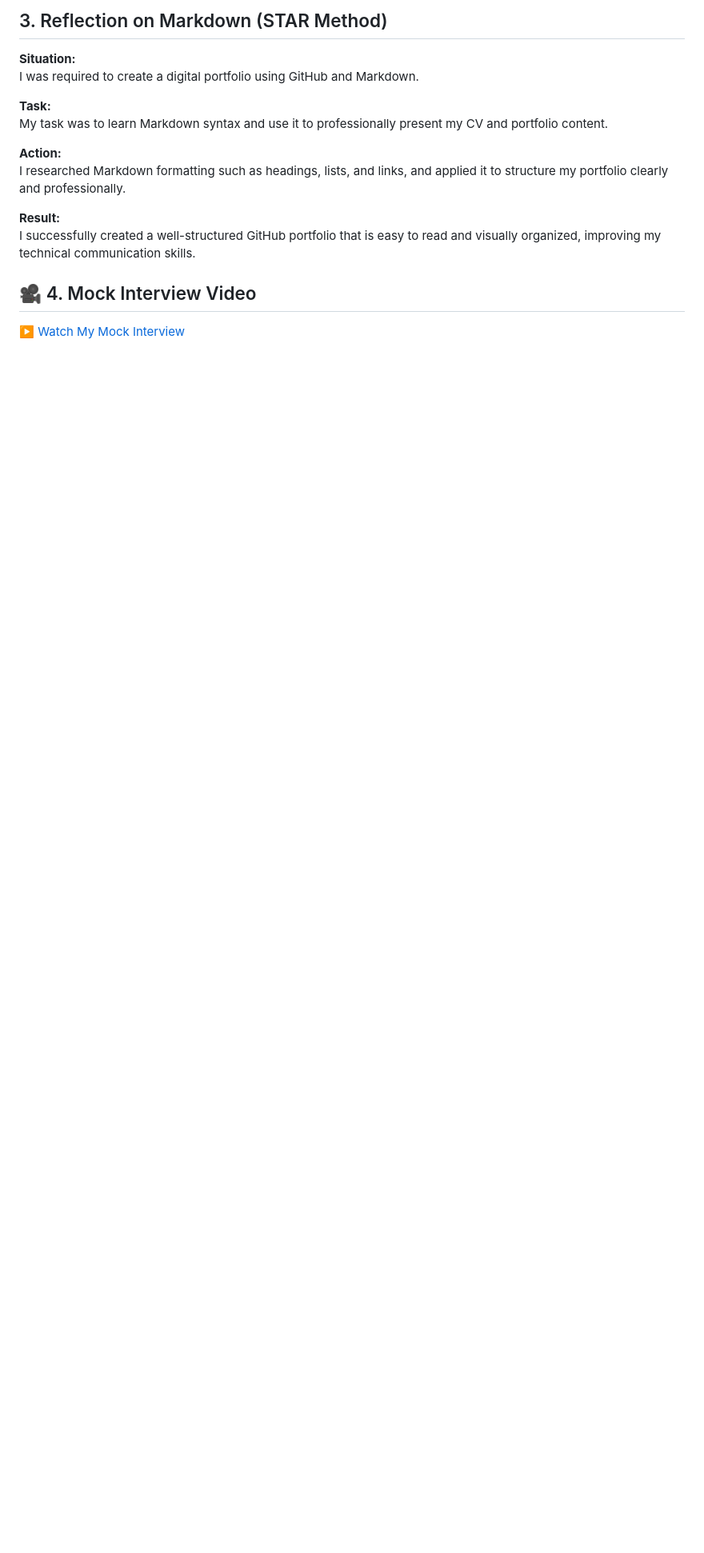
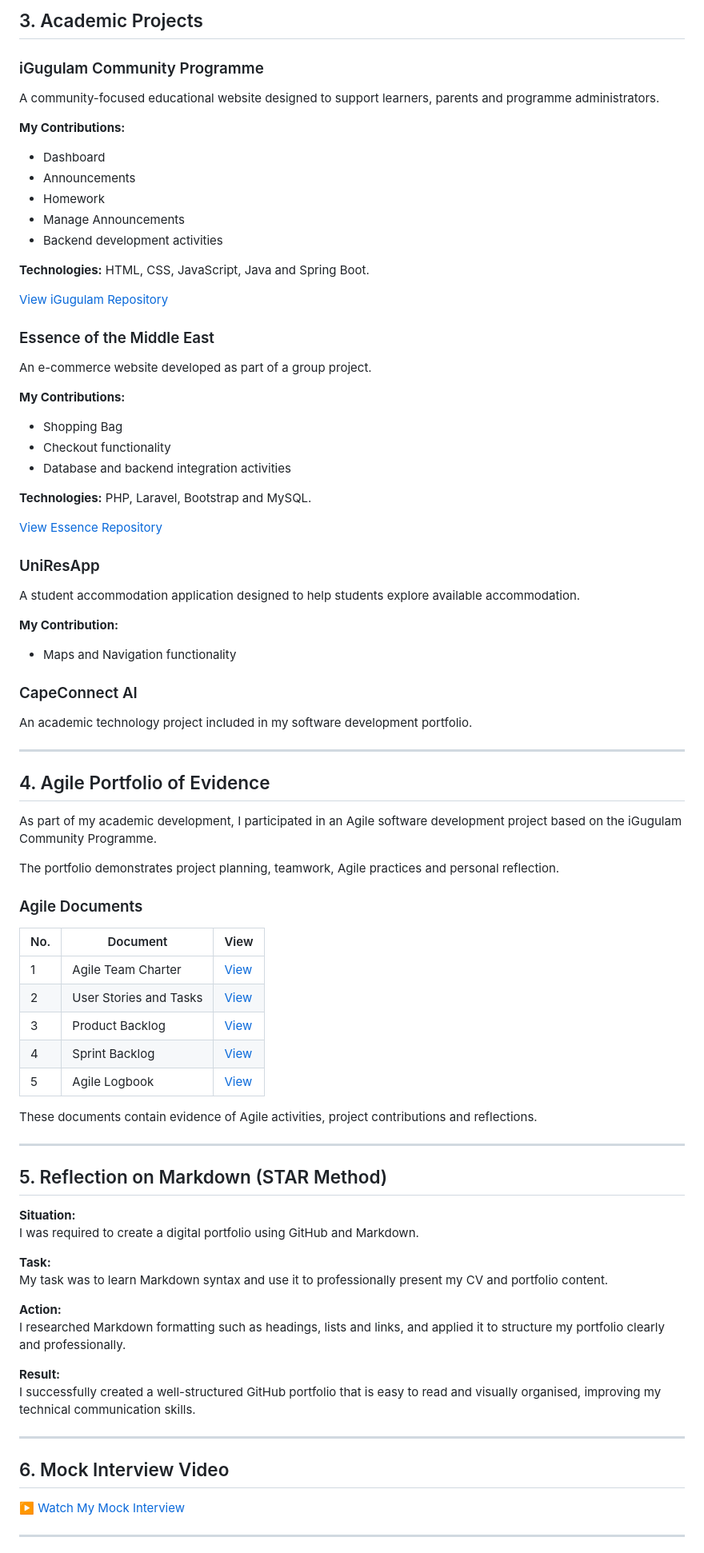
Before and after one commit to Tlangelani23/Tlangelani23.github.io, a Markdown page: README.md, the part around one of its changes. Shown at 80% size. GitHub-like rendering; blank space fills up the shorter version.

```diff
--- a/README.md
+++ b/README.md
@@ -53,5 +72,68 @@ Bachelor’s Pass
 
-## 3. Reflection on Markdown (STAR Method)
+## 3. Academic Projects
+
+### iGugulam Community Programme
+
+A community-focused educational website designed to support learners, parents and programme administrators.
+
+**My Contributions:**
+- Dashboard
+- Announcements
+- Homework
+- Manage Announcements
+- Backend development activities
+
+**Technologies:** HTML, CSS, JavaScript, Java and Spring Boot.
+
+[View iGugulam Repository](https://github.com/Tlangelani23/Wil-Project--IGugulam-Community-Program)
+
+### Essence of the Middle East
+
+An e-commerce website developed as part of a group project.
+
+**My Contributions:**
+- Shopping Bag
+- Checkout functionality
+- Database and backend integration activities
+
+**Technologies:** PHP, Laravel, Bootstrap and MySQL.
+
+[View Essence Repository](https://github.com/Tlangelani23/EssenceWebsite)
+
+### UniResApp
+
+A student accommodation application designed to help students explore available accommodation.
+
+**My Contribution:**
+- Maps and Navigation functionality
+
+### CapeConnect AI
+
+An academic technology project included in my software development portfolio.
+
+---
+
+## 4. Agile Portfolio of Evidence
+
+As part of my academic development, I participated in an Agile software development project based on the iGugulam Community Programme.
+
+The portfolio demonstrates project planning, teamwork, Agile practices and personal reflection.
+
+### Agile Documents
+
+| No. | Document | View |
+|---|---|---|
+| 1 | Agile Team Charter | [View](documents/Agile%20Team%20Charter.pdf) |
+| 2 | User Stories and Tasks | [View](documents/User%20Stories%20and%20Tasks.pdf) |
+| 3 | Product Backlog | [View](documents/Product%20Backlog.pdf) |
+| 4 | Sprint Backlog | [View](documents/Sprint%20Backlog.pdf) |
+| 5 | Agile Logbook | [View](documents/Agile%20Logbook.pdf) |
+
+These documents contain evidence of Agile activities, project contributions and reflections.
+
+---
+
+## 5. Reflection on Markdown (STAR Method)
 
 **Situation:**
 I was required to create a digital portfolio using GitHub and Markdown.
@@ -60,15 +142,16 @@ I was required to create a digital portfolio using GitHub and Markdown.
 My task was to learn Markdown syntax and use it to professionally present my CV and portfolio content.
 
 **Action:**
-I researched Markdown formatting such as headings, lists, and links, and applied it to structure my portfolio clearly and professionally.
+I researched Markdown formatting such as headings, lists and links, and applied it to structure my portfolio clearly and professionally.
 
 **Result:**
-I successfully created a well-structured GitHub portfolio that is easy to read and visually organized, improving my technical communication skills.
+I successfully created a well-structured GitHub portfolio that is easy to read and visually organised, improving my technical communication skills.
 
+---
 
-
-## 🎥 4. Mock Interview Video
+## 6. Mock Interview Video
 
 [▶️ Watch My Mock Interview](https://youtube.com/shorts/YuyVbX3Y4to?feature=share)
 
+---
 
```
Also changed, not shown: other parts of README.md (+72 -41 lines).
